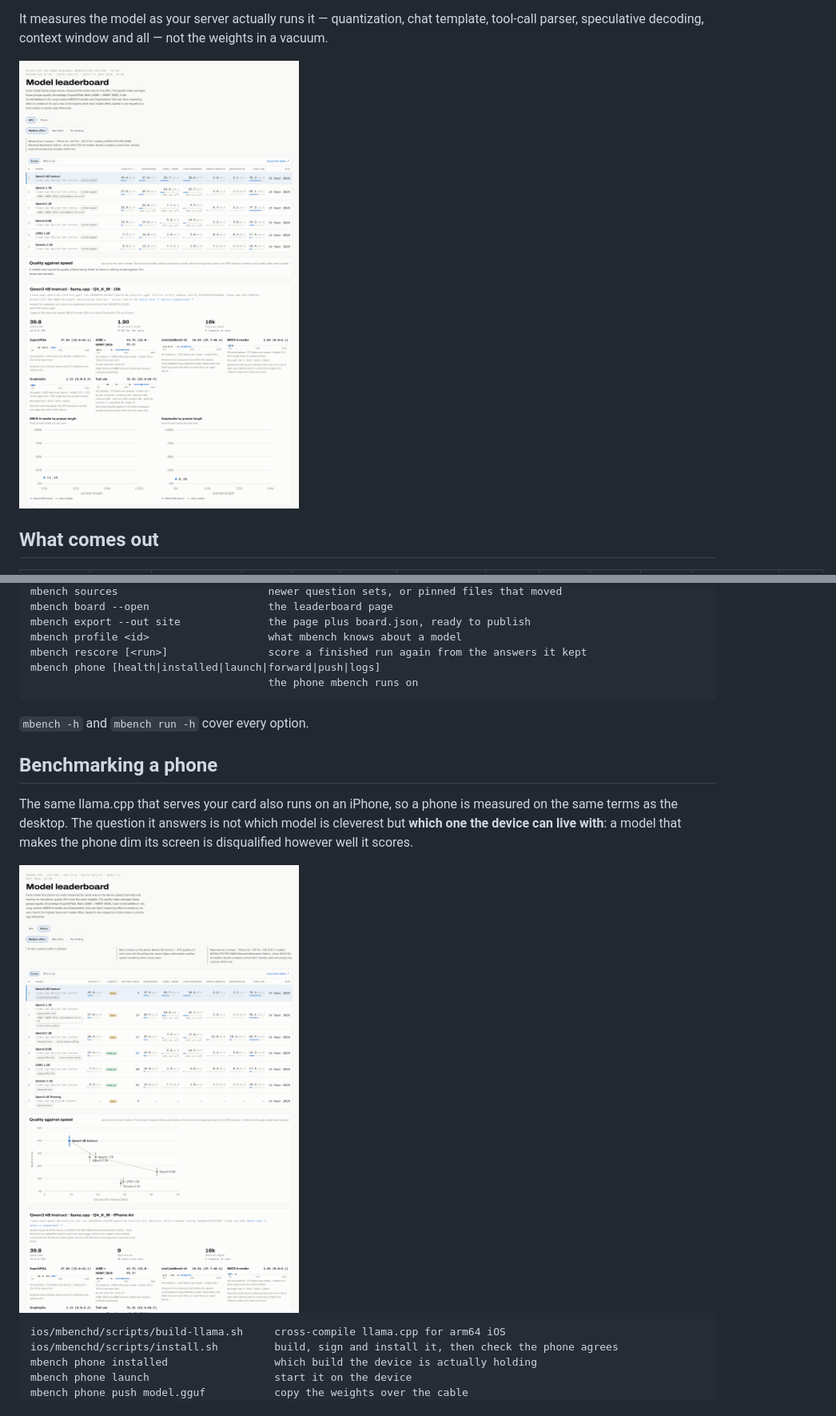
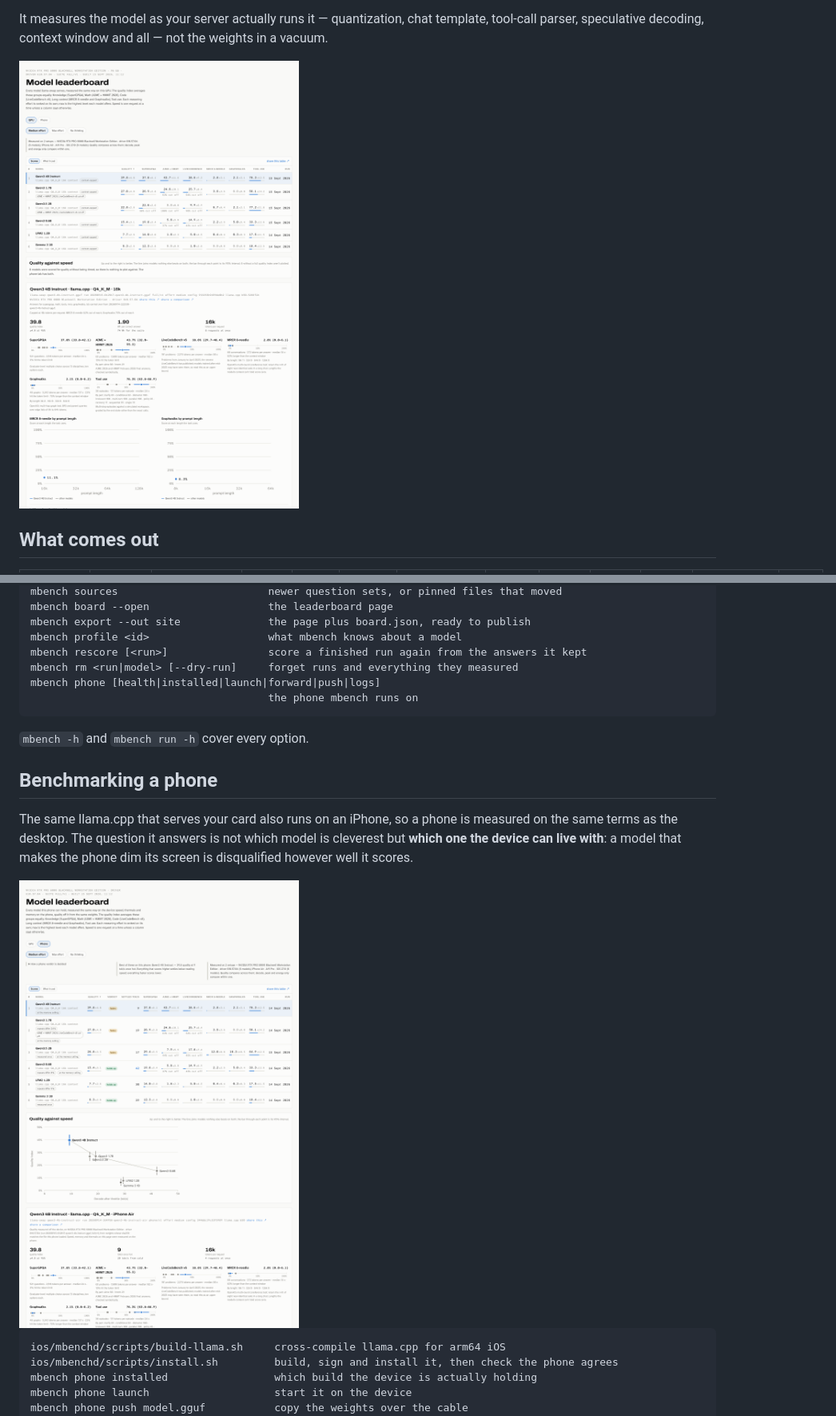
Before and after one commit to guitaripod/mbench, a Markdown page: README.md, 2 parts joined by grey strips. Shown at 80% size. Drawn GitHub-style; pictures changed too: docs/leaderboard.png, docs/phone.png.

````diff
--- a/README.md
+++ b/README.md
@@ -142,6 +141,7 @@ mbench board --open                   the leaderboard page
 mbench export --out site              the page plus board.json, ready to publish
 mbench profile <id>                   what mbench knows about a model
 mbench rescore [<run>]                score a finished run again from the answers it kept
+mbench rm <run|model> [--dry-run]     forget runs and everything they measured
 mbench phone [health|installed|launch|forward|push|logs]
                                       the phone mbench runs on
 ```
````
Also changed, not shown: other parts of README.md (+2 -3 lines), docs/leaderboard-dark.png, 9 other files.
